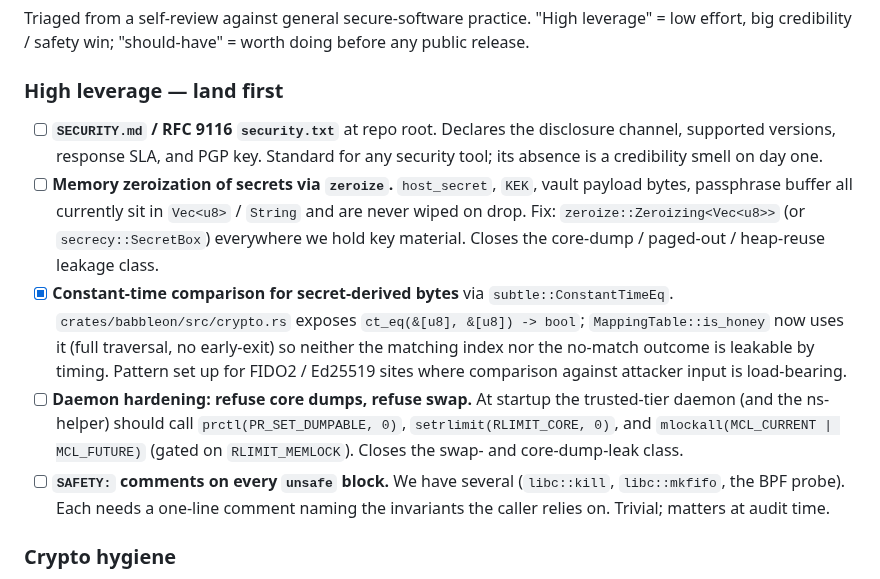
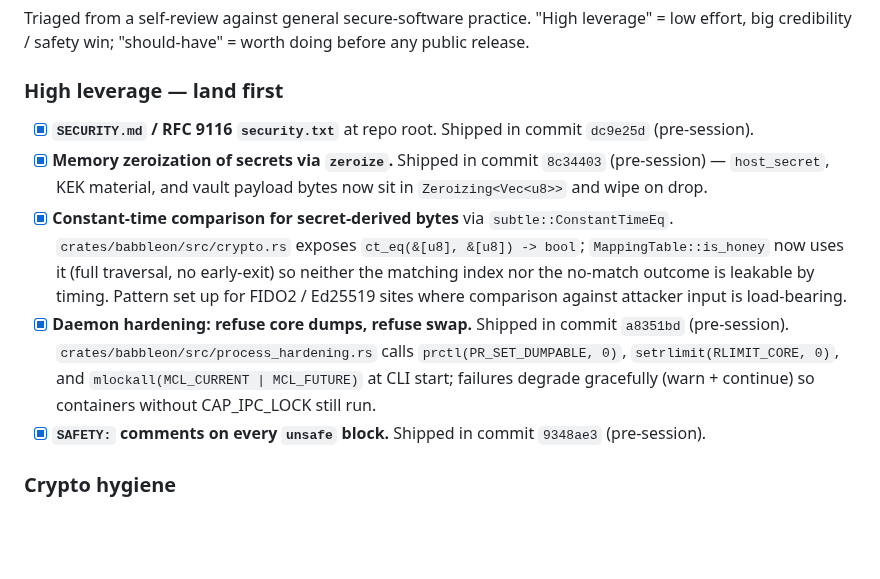
Before and after one commit to Qualified1079/Babbleon, a Markdown page: TODO.md, the part around the change. Drawn GitHub-style; blank space fills up the shorter version.

Commit message:
todo: mark pre-session checked items (SECURITY.md, zeroize, hardening, SAFETY)
Four items in the "Security practices to land" section were already
shipped by the predecessor session (commits dc9e25d, 8c34403,
a8351bd, 9348ae3) but were never checked off.  Flip them to [x]
with a pointer to the commit so the section accurately reflects
what's done.

Open count is now 27 (mostly hardware-blocked, larger refactors,
process items needing GitHub-side action, and research lines);
done count is 81.

```diff
--- a/TODO.md
+++ b/TODO.md
@@ -260,16 +260,12 @@ Triaged from a self-review against general secure-software practice.
 
 ### High leverage — land first
 
-- [ ] **`SECURITY.md` / RFC 9116 `security.txt`** at repo root.
-      Declares the disclosure channel, supported versions, response
-      SLA, and PGP key.  Standard for any security tool; its absence
-      is a credibility smell on day one.
-- [ ] **Memory zeroization of secrets via `zeroize`.**  `host_secret`,
-      `KEK`, vault payload bytes, passphrase buffer all currently
-      sit in `Vec<u8>` / `String` and are never wiped on drop.  Fix:
-      `zeroize::Zeroizing<Vec<u8>>` (or `secrecy::SecretBox`)
-      everywhere we hold key material.  Closes the core-dump /
-      paged-out / heap-reuse leakage class.
+- [x] **`SECURITY.md` / RFC 9116 `security.txt`** at repo root.
+      Shipped in commit `dc9e25d` (pre-session).
+- [x] **Memory zeroization of secrets via `zeroize`.**  Shipped in
+      commit `8c34403` (pre-session) — `host_secret`, KEK material,
+      and vault payload bytes now sit in `Zeroizing<Vec<u8>>` and
+      wipe on drop.
 - [x] **Constant-time comparison for secret-derived bytes** via
       `subtle::ConstantTimeEq`.  `crates/babbleon/src/crypto.rs` exposes
       `ct_eq(&[u8], &[u8]) -> bool`; `MappingTable::is_honey` now uses
@@ -277,15 +273,15 @@ Triaged from a self-review against general secure-software practice.
       nor the no-match outcome is leakable by timing.  Pattern set up
       for FIDO2 / Ed25519 sites where comparison against attacker input
       is load-bearing.
-- [ ] **Daemon hardening: refuse core dumps, refuse swap.**  At
-      startup the trusted-tier daemon (and the ns-helper) should call
+- [x] **Daemon hardening: refuse core dumps, refuse swap.**  Shipped
+      in commit `a8351bd` (pre-session).
+      `crates/babbleon/src/process_hardening.rs` calls
       `prctl(PR_SET_DUMPABLE, 0)`, `setrlimit(RLIMIT_CORE, 0)`, and
-      `mlockall(MCL_CURRENT | MCL_FUTURE)` (gated on
-      `RLIMIT_MEMLOCK`).  Closes the swap- and core-dump-leak class.
-- [ ] **`SAFETY:` comments on every `unsafe` block.**  We have
-      several (`libc::kill`, `libc::mkfifo`, the BPF probe).  Each
-      needs a one-line comment naming the invariants the caller
-      relies on.  Trivial; matters at audit time.
+      `mlockall(MCL_CURRENT | MCL_FUTURE)` at CLI start; failures
+      degrade gracefully (warn + continue) so containers without
+      CAP_IPC_LOCK still run.
+- [x] **`SAFETY:` comments on every `unsafe` block.**  Shipped in
+      commit `9348ae3` (pre-session).
 
 ### Crypto hygiene
 
```
